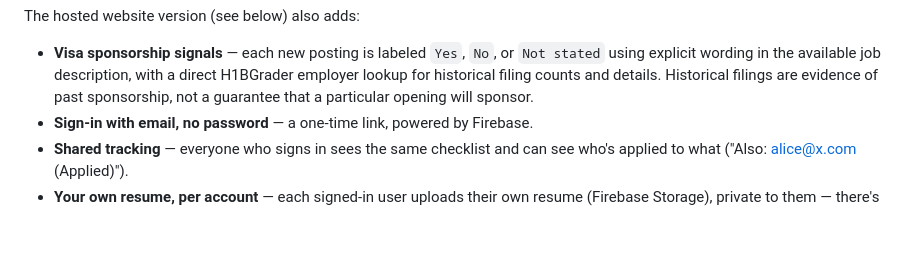
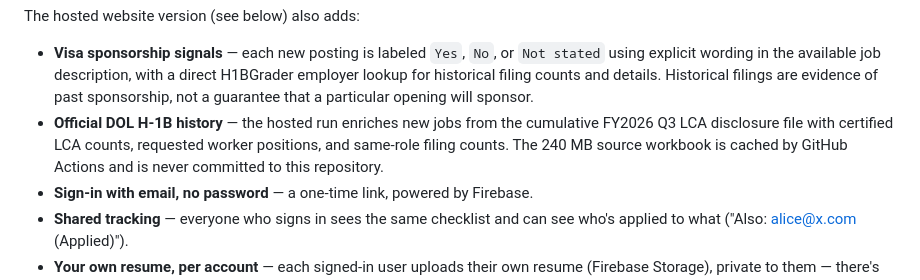
Before and after one commit to shoaibshaikwrk/Jobs_we_care_for_you, a Markdown page: README.md, the part around the change. Rendered like a GitHub page; blank space fills up the shorter version.

Commit message:
Document official DOL sponsorship enrichment

```diff
--- a/README.md
+++ b/README.md
@@ -38,6 +38,10 @@ The hosted website version (see below) also adds:
   direct H1BGrader employer lookup for historical filing counts and details.
   Historical filings are evidence of past sponsorship, not a guarantee that a
   particular opening will sponsor.
+- **Official DOL H-1B history** — the hosted run enriches new jobs from the
+  cumulative FY2026 Q3 LCA disclosure file with certified LCA counts, requested
+  worker positions, and same-role filing counts. The 240 MB source workbook is
+  cached by GitHub Actions and is never committed to this repository.
 - **Sign-in with email, no password** — a one-time link, powered by Firebase.
 - **Shared tracking** — everyone who signs in sees the same checklist and can see
   who's applied to what ("Also: alice@x.com (Applied)").
```
